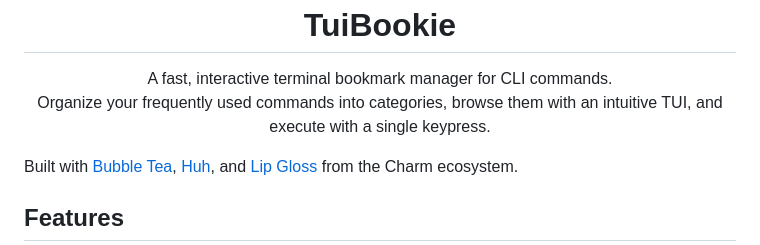
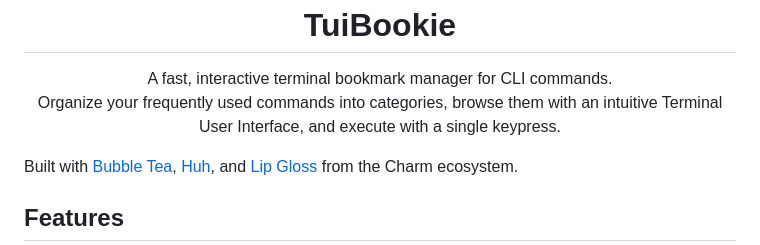
Before and after one commit to orvad/tuibookie, a Markdown page: README.md, the part around the change. Drawn GitHub-style.

Commit message:
fix: clarify description of TuiBookie in README

```diff
--- a/README.md
+++ b/README.md
@@ -6,7 +6,7 @@
 
 <p align="center">
   A fast, interactive terminal bookmark manager for CLI commands.<br>
-  Organize your frequently used commands into categories, browse them with an intuitive TUI, and execute with a single keypress.
+  Organize your frequently used commands into categories, browse them with an intuitive Terminal User Interface, and execute with a single keypress.
 </p>
 
 Built with [Bubble Tea](https://github.com/charmbracelet/bubbletea), [Huh](https://github.com/charmbracelet/huh), and [Lip Gloss](https://github.com/charmbracelet/lipgloss) from the Charm ecosystem.
```
